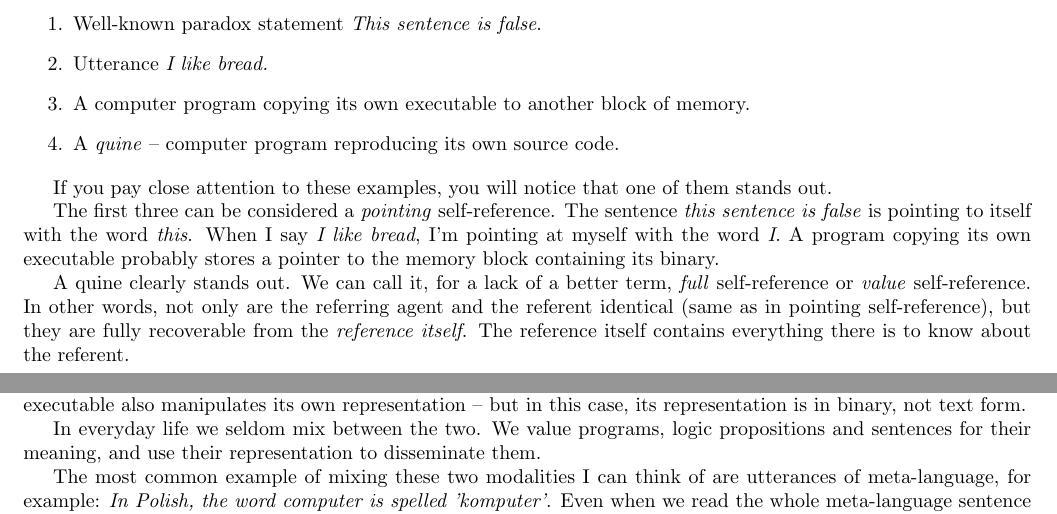
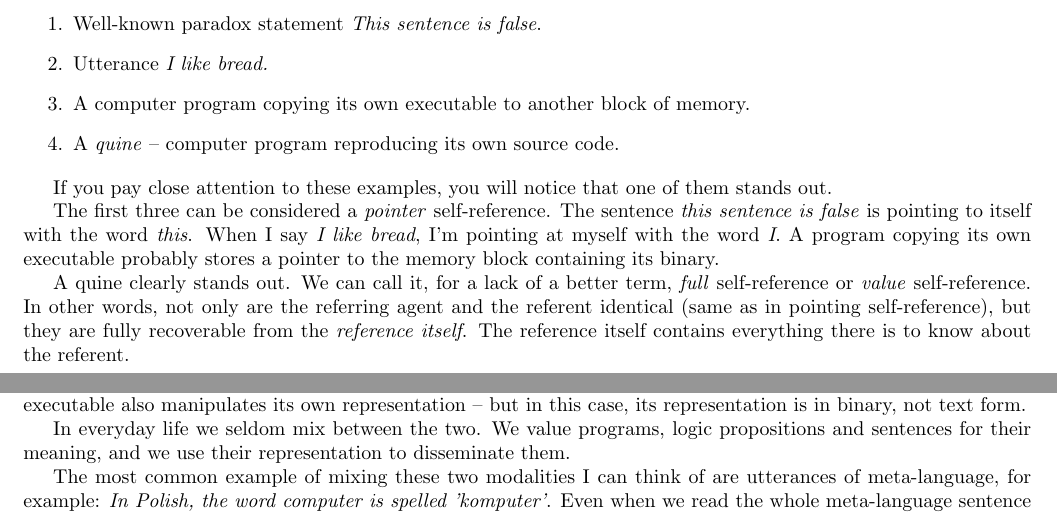
Before and after one commit to tomaszgarbus/Godel-Proof, a LaTeX document (main.tex): two parts of pages 1 and 2 of 8, joined at a grey line, cut so that both start at the same text. Compiled offline with pdfLaTeX.

Commit message:
Updates from Overleaf

```diff
--- a/main.tex
+++ b/main.tex
@@ -51,7 +51,7 @@ Let's consider a few other examples of self-reference in other domains:
 
 If you pay close attention to these examples, you will notice that one of them stands out.
 
-The first three can be considered a \textit{pointing} self-reference. The sentence \textit{this
+The first three can be considered a \textit{pointer} self-reference. The sentence \textit{this
 sentence is false} is pointing to itself with the word \textit{this}. When I say \textit{I
 like bread}, I'm pointing at myself with the word \textit{I}. A program copying its own executable
 probably stores a pointer to the memory block containing its binary.
@@ -76,7 +76,7 @@ are very closely tied. The \textit{meaning} of a quine is precisely that it prod
 representation -- but in this case, its representation is in binary, not text form.
 
 In everyday life we seldom mix between the two. We value programs, logic propositions
-and sentences for their meaning, and use their representation to disseminate them.
+and sentences for their meaning, and we use their representation to disseminate them.
 
 The most common example of mixing these two modalities I can think of are utterances of
 meta-language, for example: \textit{In Polish, the word computer is spelled 'komputer'}.
```
